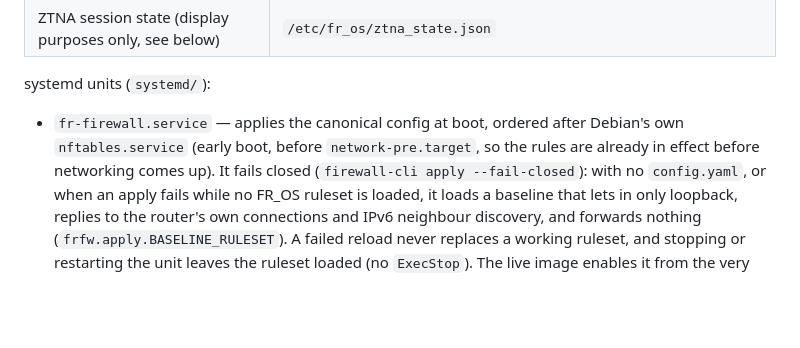
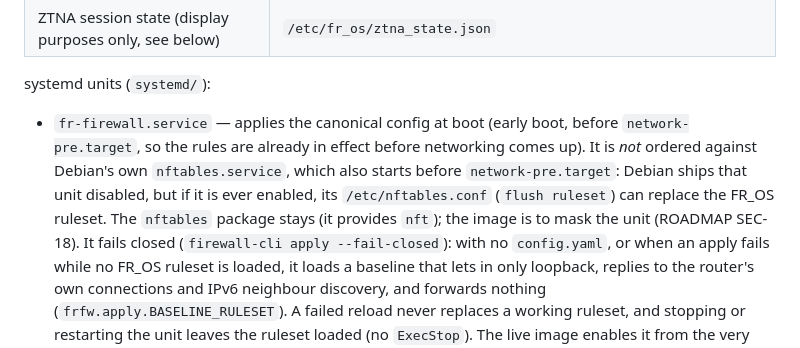
Before and after one commit to starsmash29/FR_OS-pblk, a Markdown page: ARCHITECTURE.md, the part around the change. Drawn GitHub-style; blank space fills up the shorter version.

```diff
--- a/ARCHITECTURE.md
+++ b/ARCHITECTURE.md
@@ -616,10 +616,14 @@ Canonical paths (`frfw.paths`):
 
 systemd units (`systemd/`):
 
-- `fr-firewall.service` — applies the canonical config at boot, ordered
-  after Debian's own `nftables.service` (early boot, before
-  `network-pre.target`, so the rules are already in effect before
-  networking comes up). It fails closed (`firewall-cli apply
+- `fr-firewall.service` — applies the canonical config at boot (early
+  boot, before `network-pre.target`, so the rules are already in effect
+  before networking comes up). It is *not* ordered against Debian's own
+  `nftables.service`, which also starts before `network-pre.target`:
+  Debian ships that unit disabled, but if it is ever enabled, its
+  `/etc/nftables.conf` (`flush ruleset`) can replace the FR_OS ruleset.
+  The `nftables` package stays (it provides `nft`); the image is to mask
+  the unit (ROADMAP SEC-18). It fails closed (`firewall-cli apply
   --fail-closed`): with no `config.yaml`, or when an apply fails while no
   FR_OS ruleset is loaded, it loads a baseline that lets in only
   loopback, replies to the router's own connections and IPv6 neighbour
```
Also changed, not shown: ROADMAP.md (+12 -2 lines), docs/review-triage.md (+4 -4 lines).
